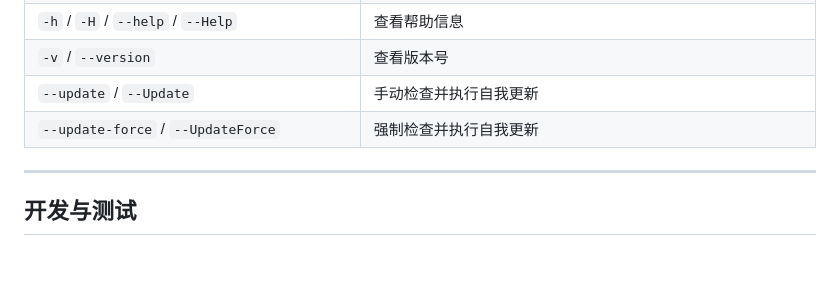
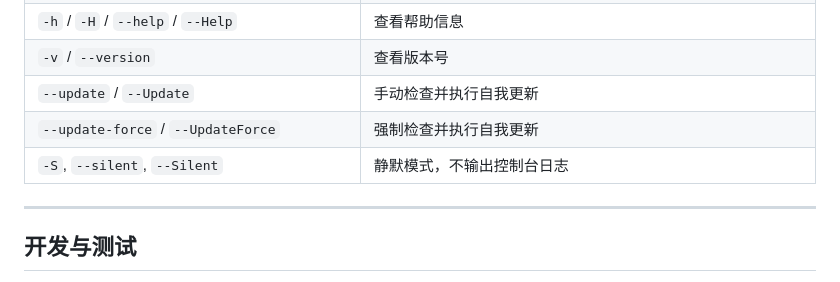
Before and after one commit to NEANC/TwoPush, a Markdown page: README.md, the part around the change. Drawn GitHub-style.

Commit message:
docs: 说明静默模式参数

```diff
--- a/README.md
+++ b/README.md
@@ -134,6 +134,7 @@ python TwoPush.py --template-force custom.json
 | `-v` / `--version` | 查看版本号 |
 | `--update` / `--Update` | 手动检查并执行自我更新 |
 | `--update-force` / `--UpdateForce` | 强制检查并执行自我更新 |
+| `-S`, `--silent`, `--Silent` | 静默模式，不输出控制台日志 |
 
 ---
 
```
